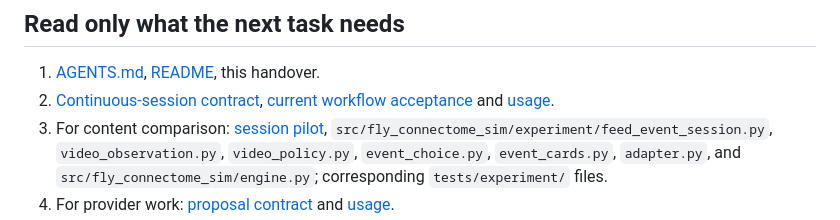
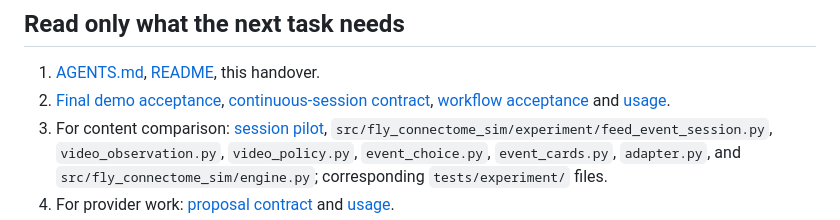
Before and after one commit to manu-brighter/fly-connectome-sim, a Markdown page: docs/cloud-handover.md, the part around one of its changes. GitHub-like rendering.

```diff
--- a/docs/cloud-handover.md
+++ b/docs/cloud-handover.md
@@ -52,8 +53,9 @@ The user wants completion and useful evidence, with bounded effort.
 ## Read only what the next task needs
 
 1. [AGENTS.md](../AGENTS.md), [README](../README.md), this handover.
-2. [Continuous-session contract](superpowers/specs/2026-11-03-feed-event-session.md),
-   [current workflow acceptance](experiments/2026-11-07-session-workflow.md) and
+2. [Final demo acceptance](experiments/2026-11-07-final-demo.md),
+   [continuous-session contract](superpowers/specs/2026-11-03-feed-event-session.md),
+   [workflow acceptance](experiments/2026-11-07-session-workflow.md) and
    [usage](getting-started.md#continuous-reels-and-event-choice).
 3. For content comparison: [session pilot](experiments/2026-11-03-feed-event-session.md),
    `src/fly_connectome_sim/experiment/feed_event_session.py`, `video_observation.py`,
```
Also changed, not shown: other parts of docs/cloud-handover.md (+33 -20 lines), README.md (+16 -14 lines), docs/experiments/2026-11-07-final-demo.md (added, +103 -0 lines).
